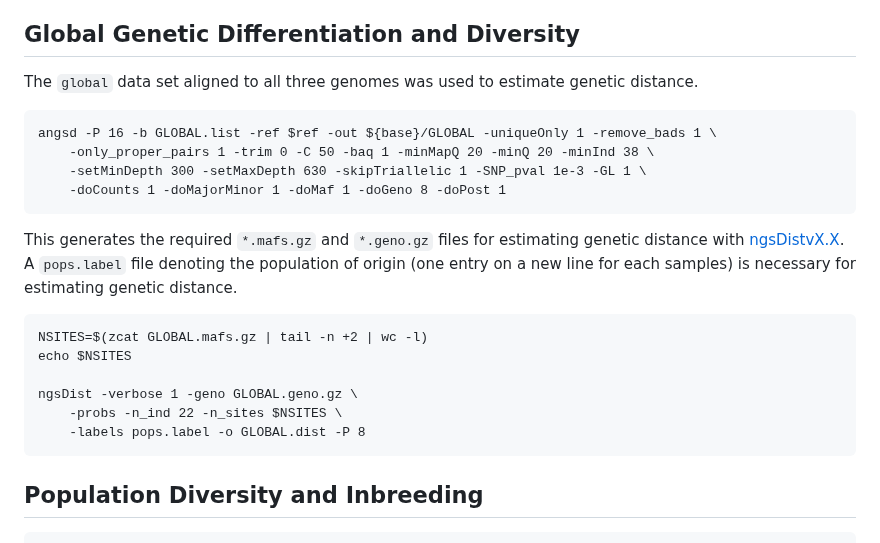
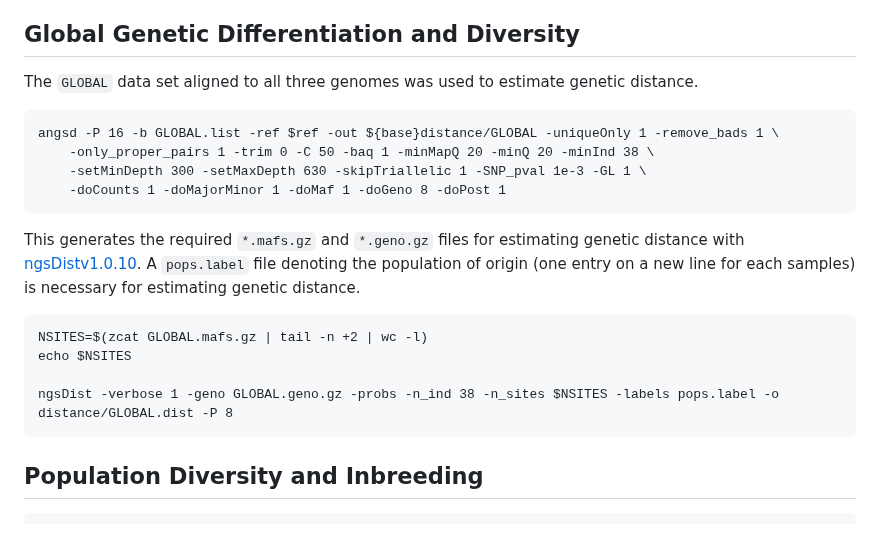
Before and after one commit to janawold1/2026_S_nereis_Cons_Gen, a Markdown page: 03_ANGSD.md, the part around the change. Drawn GitHub-style.

Commit message:
Updated ANGSD script for clarity

````diff
--- a/03_ANGSD.md
+++ b/03_ANGSD.md
@@ -20,21 +20,19 @@ A missingness threshold of 0% or 10% were used when appropriate for all subseque
 0% & 10% missiness. PCA.
 Considering high inbreeding for tara iti
 ## Global Genetic Differentiation and Diversity
-The `global` data set aligned to all three genomes was used to estimate genetic distance.
+The `GLOBAL` data set aligned to all three genomes was used to estimate genetic distance.
 ```
-angsd -P 16 -b GLOBAL.list -ref $ref -out ${base}/GLOBAL -uniqueOnly 1 -remove_bads 1 \
+angsd -P 16 -b GLOBAL.list -ref $ref -out ${base}distance/GLOBAL -uniqueOnly 1 -remove_bads 1 \
     -only_proper_pairs 1 -trim 0 -C 50 -baq 1 -minMapQ 20 -minQ 20 -minInd 38 \
     -setMinDepth 300 -setMaxDepth 630 -skipTriallelic 1 -SNP_pval 1e-3 -GL 1 \
     -doCounts 1 -doMajorMinor 1 -doMaf 1 -doGeno 8 -doPost 1
 ```
-This generates the required `*.mafs.gz` and `*.geno.gz` files for estimating genetic distance with [ngsDistvX.X](github.com/mfumagalli/ngsTools). A `pops.label` file denoting the population of origin (one entry on a new line for each samples) is necessary for estimating genetic distance.
+This generates the required `*.mafs.gz` and `*.geno.gz` files for estimating genetic distance with [ngsDistv1.0.10](github.com/mfumagalli/ngsTools). A `pops.label` file denoting the population of origin (one entry on a new line for each samples) is necessary for estimating genetic distance.
 ```
 NSITES=$(zcat GLOBAL.mafs.gz | tail -n +2 | wc -l)
 echo $NSITES
 
-ngsDist -verbose 1 -geno GLOBAL.geno.gz \
-    -probs -n_ind 22 -n_sites $NSITES \
-    -labels pops.label -o GLOBAL.dist -P 8
+ngsDist -verbose 1 -geno GLOBAL.geno.gz -probs -n_ind 38 -n_sites $NSITES -labels pops.label -o distance/GLOBAL.dist -P 8
 ```
 ## Population Diversity and Inbreeding
 ```
````
